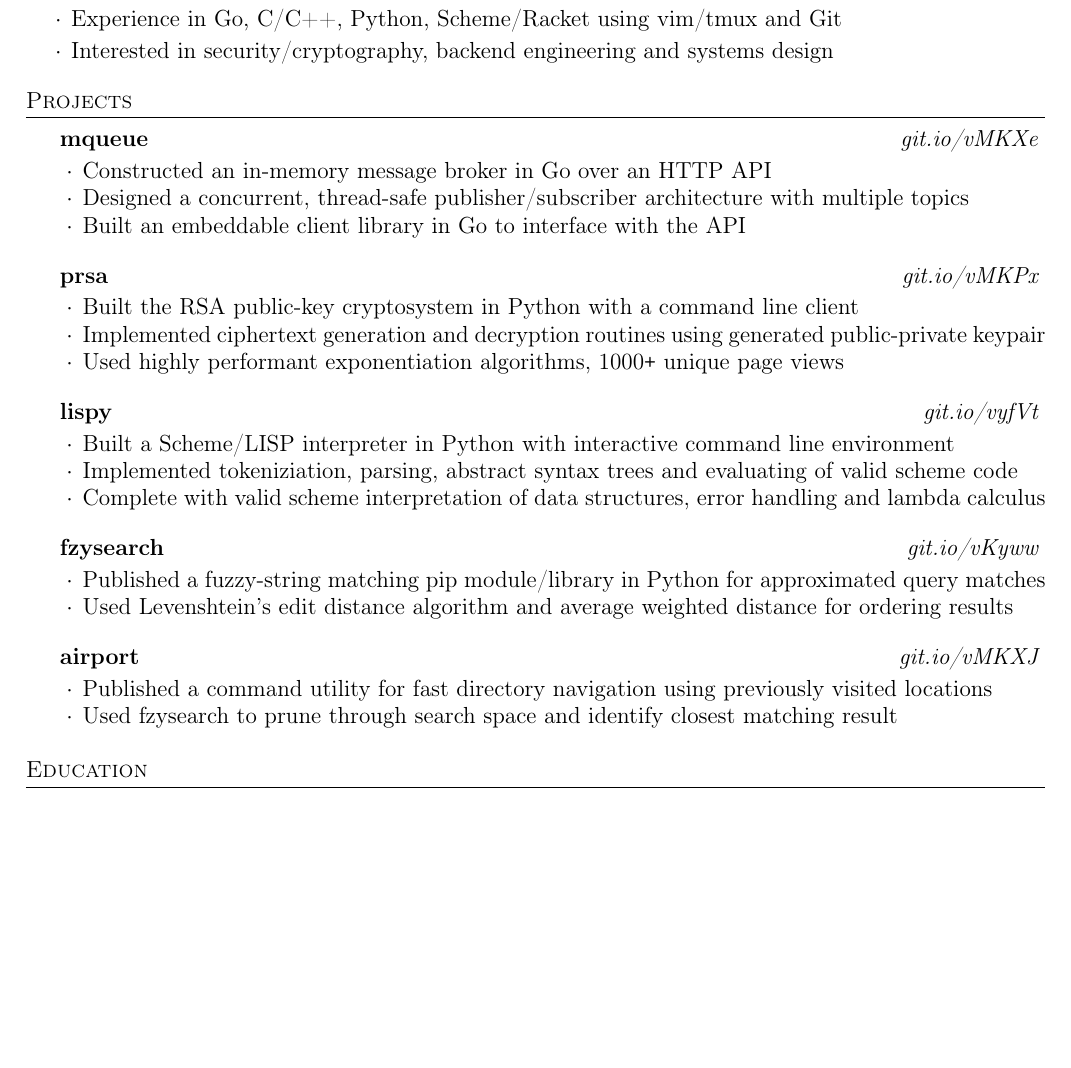
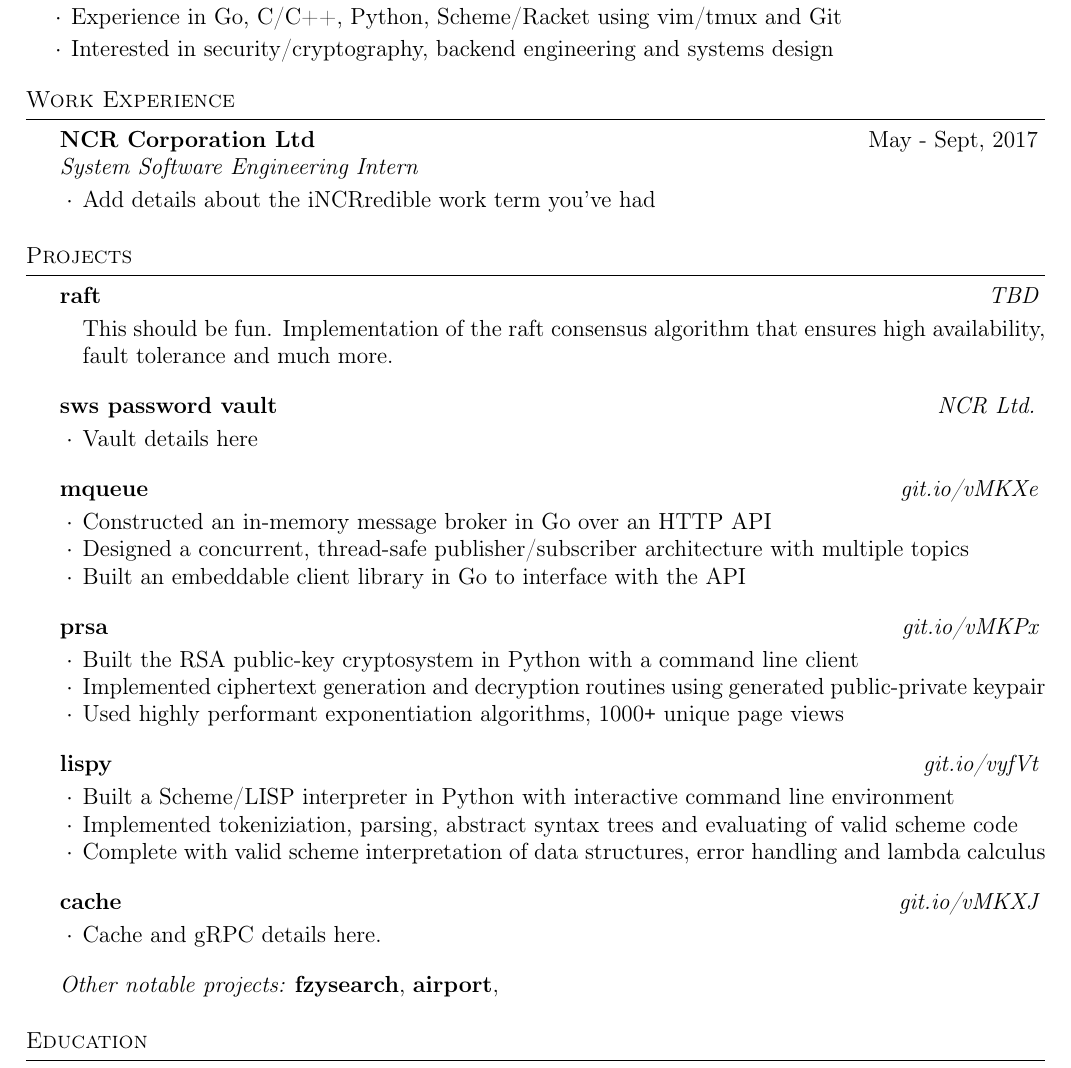
Before and after one commit to ridwanmsharif/ridwanmsharif.github.io, a LaTeX CV (resume/resume.tex, which reads resume/resume.cls): part of the page before the commit and part of page 1 of 2 after it, cut so that both start at the same text, the shorter picture padded with empty space. Compiled offline with pdfLaTeX.

Commit message:
Updated resume -tempprary

```diff
--- a/resume/resume.cls
+++ b/resume/resume.cls
@@ -98,6 +98,14 @@
   \end{list}
 }
 
+\newenvironment{rMinisection}[0]{
+  \begin{list}{}{\leftmargin=0.0em}
+  \itemsep -0.5em \vspace{-0.0em}
+}{
+  \end{list}
+  \vspace{0.5em}
+}
+
 %----------------------------------------------------------------------------------------
 %	WORK EXPERIENCE FORMATTING
 %----------------------------------------------------------------------------------------
--- a/resume/resume.tex
+++ b/resume/resume.tex
@@ -38,10 +38,41 @@
   \vspace{0.3em}
 \end{rSection}
 
+
+%----------------------------------------------------------------------------------------
+%	EMPLOYMENT SECTION
+%----------------------------------------------------------------------------------------
+
+\begin{rSection}{Work Experience}
+  \begin{rSubsection}{NCR Corporation Ltd}
+		     {May - Sept, 2017}
+		     {System Software Engineering Intern}
+		     {}
+    \item Add details about the iNCRredible work term you've had
+  \end{rSubsection}
+\end{rSection}
+
 %----------------------------------------------------------------------------------------
 %	PROJECTS SECTION
 %----------------------------------------------------------------------------------------
 \begin{rSection}{Projects}
+
+  \begin{rSubsection}{raft}
+	  {\em {\href{http://github.com/ridwanmsharif/mqueue}
+		    {TBD}}}
+	  {}
+    \item This should be fun. Implementation of the raft consensus algorithm that ensures high availability, fault tolerance and much more.
+  \end{rSubsection}
+
+  \begin{rSubsection}{sws password vault}
+	  {\em {\href{http://github.com/ridwanmsharif/mqueue}
+		    {NCR Ltd.}}}
+	  {}
+
+    \item Vault details here
+
+  \end{rSubsection}
+
   \begin{rSubsection}{mqueue}
 	  {\em {\href{http://github.com/ridwanmsharif/mqueue}
 		    {git.io/vMKXe}}}
@@ -78,27 +109,19 @@
     \item Complete with valid scheme interpretation of data structures, error handling and lambda calculus
   \end{rSubsection}
 
-  \begin{rSubsection}{fzysearch}
-	  {\em{ \href{http://github.com/ridwanmsharif/fzysearch}
-		    {git.io/vKyww}}}
-	  {}
-
-    \item Published a fuzzy-string matching pip module/library in
-		 Python for approximated query matches
-    \item Used Levenshtein's edit distance algorithm and average
-		weighted distance for ordering results
-  \end{rSubsection}
-
-  \begin{rSubsection}{airport}
+  \begin{rSubsection}{cache}
 	  {\em{ \href{http://github.com/ridwanmsharif/airport}
 		    {git.io/vMKXJ}}}
 	  {}
 
-    \item Published a command utility for fast directory navigation using
-		previously visited locations
-    \item Used fzysearch to prune through search space and identify closest
-		matching result
+    \item Cache and gRPC details here.
   \end{rSubsection}
+
+  \begin{rMinisection}
+    \item {\em Other notable projects:}
+      \href{https://github.com/uber/go-torch}{\textbf{fzysearch}},
+      \href{https://github.com/coreos/etcd}{\textbf{airport}},
+  \end{rMinisection}
 \end{rSection}
 
 %----------------------------------------------------------------------------------------
```
Also changed, not shown: 1 other file.
